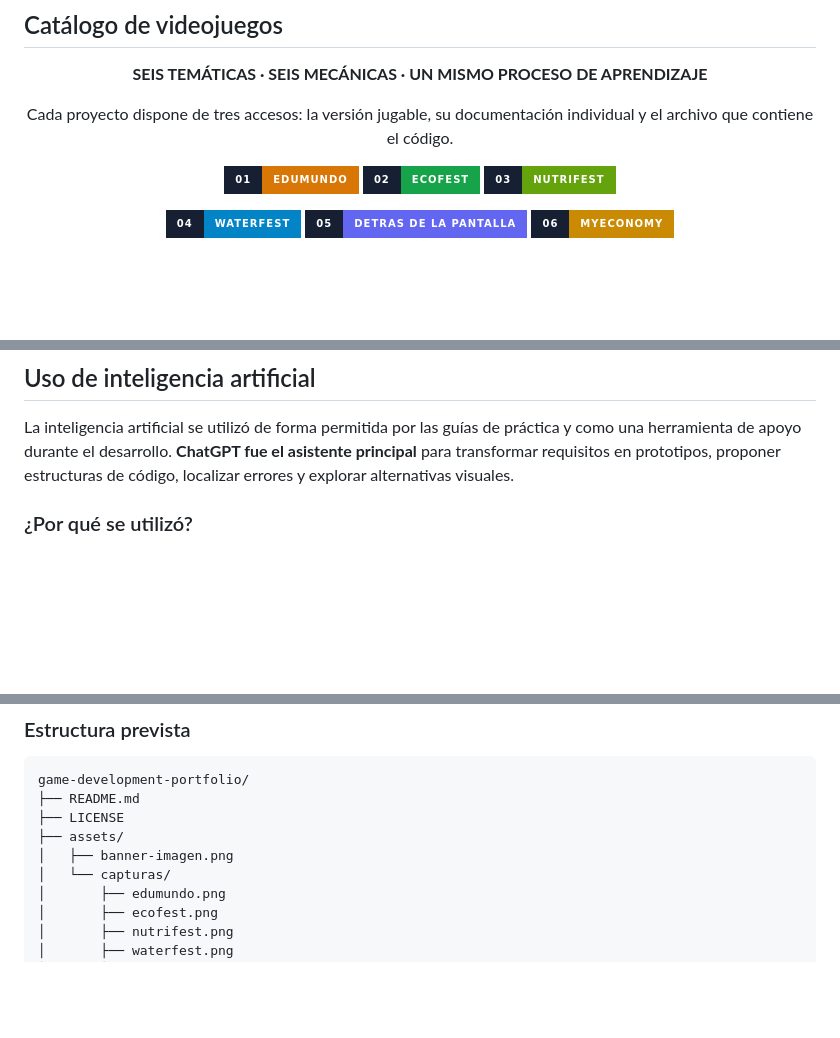
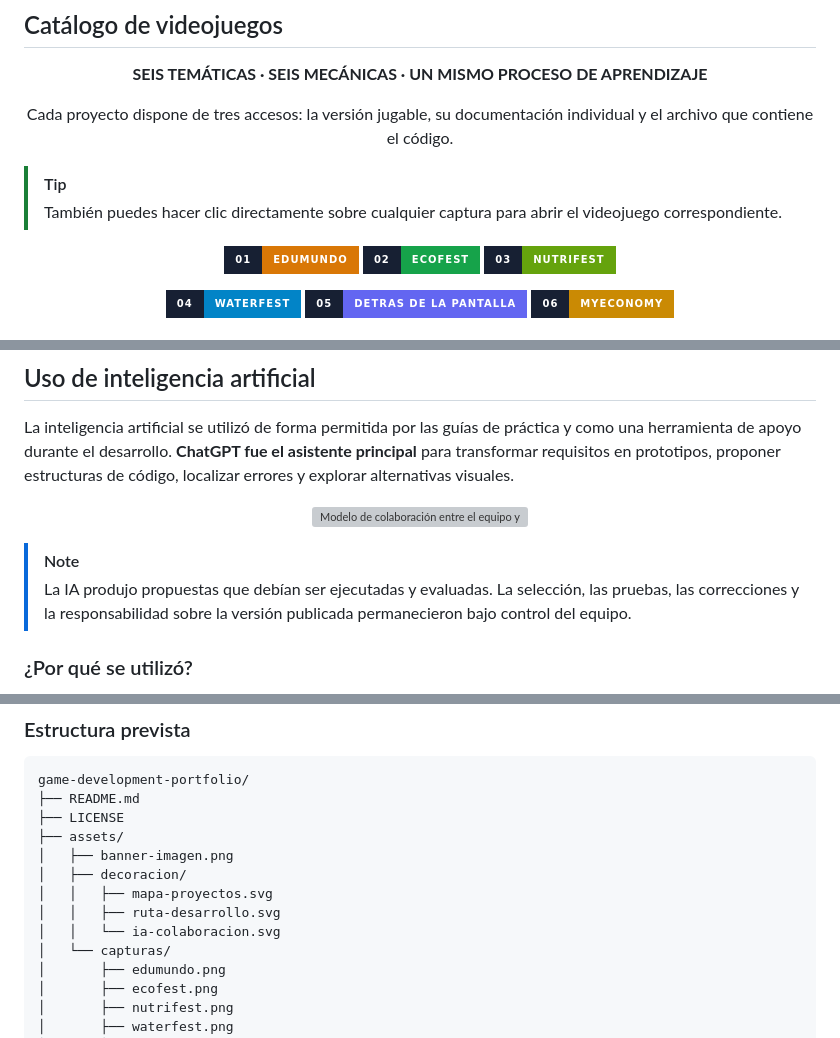
Before and after one commit to katfipol/game-development-portfolio, a Markdown page: README.md, 3 parts joined by grey strips. Rendered like a GitHub page; badges without logos; blank space fills up the shorter version; grey boxes are pictures that could not be loaded.

Commit message:
Enhance README with game options and status badges
docs: agregar mejoras en el readme principal

```diff
--- a/README.md
+++ b/README.md
@@ -77,6 +113,9 @@ El portafolio no muestra solamente productos terminados. También presenta las d
 <p align="center">
   Cada proyecto dispone de tres accesos: la versión jugable, su documentación individual y el archivo que contiene el código.
 </p>
+
+> [!TIP]
+> También puedes hacer clic directamente sobre cualquier captura para abrir el videojuego correspondiente.
 
 <p align="center">
   <a href="#edumundo"><img src="https://img.shields.io/badge/01-EDUMUNDO-D97706?style=for-the-badge&labelColor=172033" alt="Ir a EduMundo"></a>
@@ -325,6 +380,13 @@ flowchart LR
 ## Uso de inteligencia artificial
 
 La inteligencia artificial se utilizó de forma permitida por las guías de práctica y como una herramienta de apoyo durante el desarrollo. **ChatGPT fue el asistente principal** para transformar requisitos en prototipos, proponer estructuras de código, localizar errores y explorar alternativas visuales.
+
+<p align="center">
+  <img src="assets/decoracion/ia-colaboracion.svg" width="100%" alt="Modelo de colaboración entre el equipo y la inteligencia artificial">
+</p>
+
+> [!NOTE]
+> La IA produjo propuestas que debían ser ejecutadas y evaluadas. La selección, las pruebas, las correcciones y la responsabilidad sobre la versión publicada permanecieron bajo control del equipo.
 
 ### ¿Por qué se utilizó?
 
@@ -389,6 +456,10 @@ game-development-portfolio/
 ├── LICENSE
 ├── assets/
 │   ├── banner-imagen.png
+│   ├── decoracion/
+│   │   ├── mapa-proyectos.svg
+│   │   ├── ruta-desarrollo.svg
+│   │   └── ia-colaboracion.svg
 │   └── capturas/
 │       ├── edumundo.png
 │       ├── ecofest.png
```
Also changed, not shown: other parts of README.md (+73 -16 lines).
